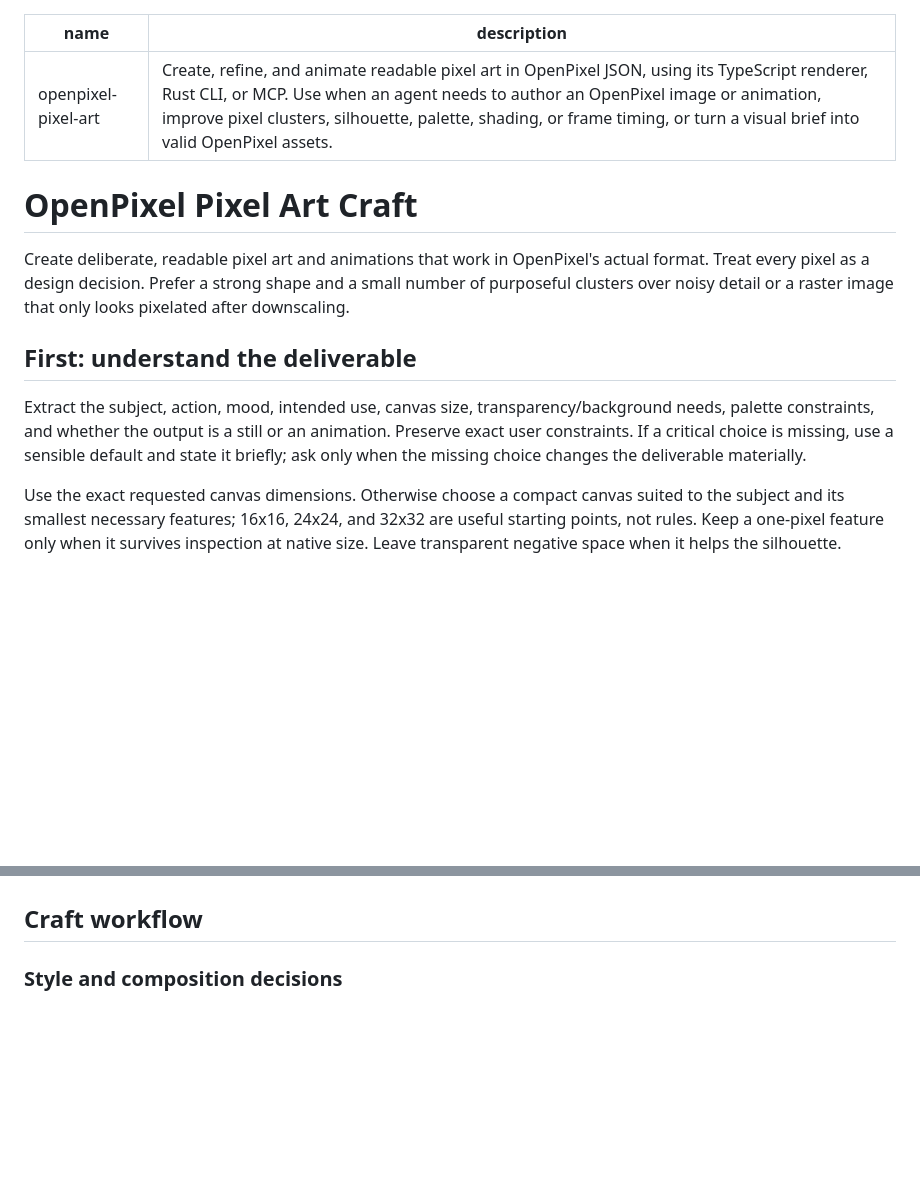
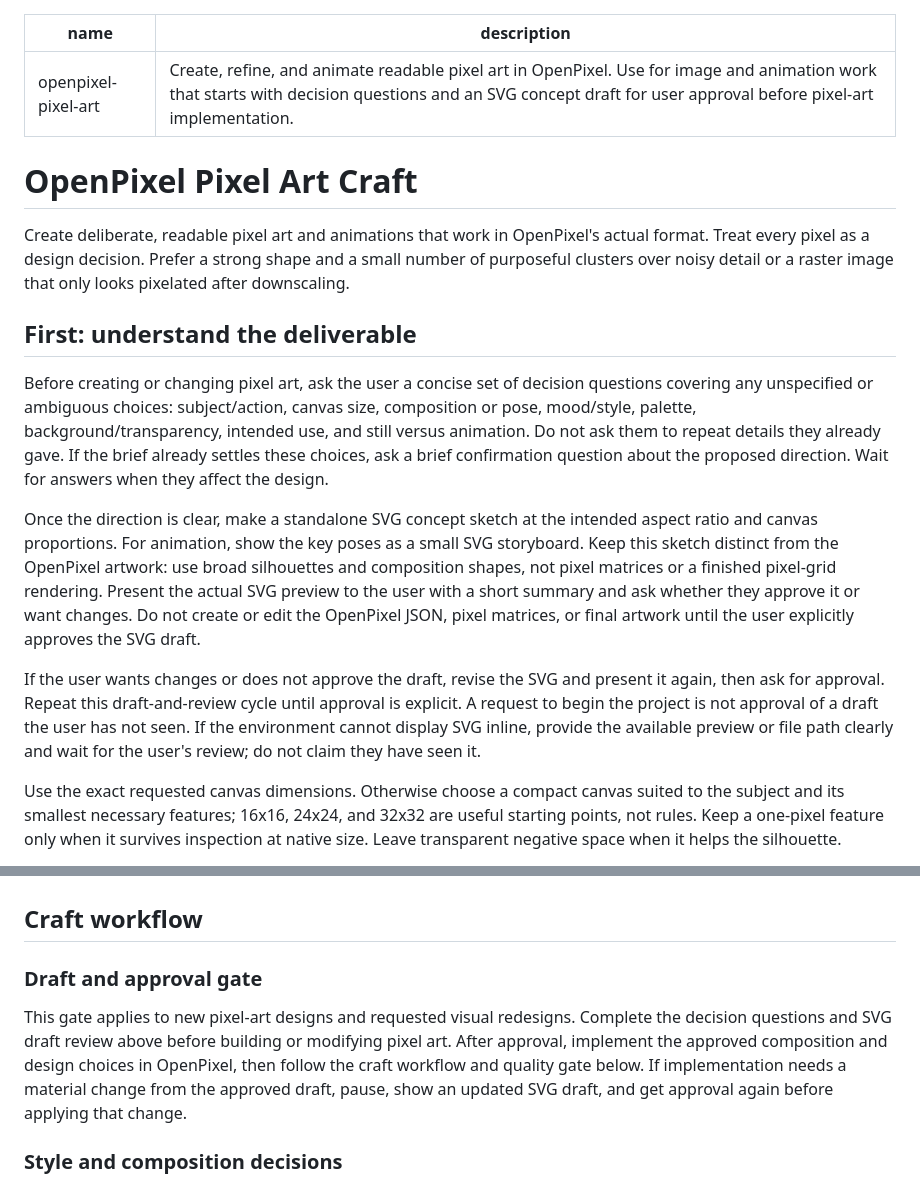
Before and after one commit to yaso09/openpixel, a Markdown page: skills/openpixel/SKILL.md, 2 parts joined by grey strips. Drawn GitHub-style; blank space fills up the shorter version.

Commit message:
Require SVG approval before pixel art creation

```diff
--- a/skills/openpixel/SKILL.md
+++ b/skills/openpixel/SKILL.md
@@ -1,6 +1,6 @@
 ---
 name: openpixel-pixel-art
-description: Create, refine, and animate readable pixel art in OpenPixel JSON, using its TypeScript renderer, Rust CLI, or MCP. Use when an agent needs to author an OpenPixel image or animation, improve pixel clusters, silhouette, palette, shading, or frame timing, or turn a visual brief into valid OpenPixel assets.
+description: Create, refine, and animate readable pixel art in OpenPixel. Use for image and animation work that starts with decision questions and an SVG concept draft for user approval before pixel-art implementation.
 ---
 
 # OpenPixel Pixel Art Craft
@@ -9,7 +9,11 @@ Create deliberate, readable pixel art and animations that work in OpenPixel's ac
 
 ## First: understand the deliverable
 
-Extract the subject, action, mood, intended use, canvas size, transparency/background needs, palette constraints, and whether the output is a still or an animation. Preserve exact user constraints. If a critical choice is missing, use a sensible default and state it briefly; ask only when the missing choice changes the deliverable materially.
+Before creating or changing pixel art, ask the user a concise set of decision questions covering any unspecified or ambiguous choices: subject/action, canvas size, composition or pose, mood/style, palette, background/transparency, intended use, and still versus animation. Do not ask them to repeat details they already gave. If the brief already settles these choices, ask a brief confirmation question about the proposed direction. Wait for answers when they affect the design.
+
+Once the direction is clear, make a standalone SVG concept sketch at the intended aspect ratio and canvas proportions. For animation, show the key poses as a small SVG storyboard. Keep this sketch distinct from the OpenPixel artwork: use broad silhouettes and composition shapes, not pixel matrices or a finished pixel-grid rendering. Present the actual SVG preview to the user with a short summary and ask whether they approve it or want changes. Do not create or edit the OpenPixel JSON, pixel matrices, or final artwork until the user explicitly approves the SVG draft.
+
+If the user wants changes or does not approve the draft, revise the SVG and present it again, then ask for approval. Repeat this draft-and-review cycle until approval is explicit. A request to begin the project is not approval of a draft the user has not seen. If the environment cannot display SVG inline, provide the available preview or file path clearly and wait for the user's review; do not claim they have seen it.
 
 Use the exact requested canvas dimensions. Otherwise choose a compact canvas suited to the subject and its smallest necessary features; 16x16, 24x24, and 32x32 are useful starting points, not rules. Keep a one-pixel feature only when it survives inspection at native size. Leave transparent negative space when it helps the silhouette.
 
@@ -39,6 +43,10 @@ The example matrix is abbreviated: every layer matrix must contain exactly `heig
 Keep transparent art transparent unless the user asks for a backdrop. Use a background layer only when the background is part of the artwork. Use separate layers for parts that need independent visibility or different animation, not for every shading color. The renderer uses crisp SVG edges; it does not blur or smooth pixels for you.
 
 ## Craft workflow
+
+### Draft and approval gate
+
+This gate applies to new pixel-art designs and requested visual redesigns. Complete the decision questions and SVG draft review above before building or modifying pixel art. After approval, implement the approved composition and design choices in OpenPixel, then follow the craft workflow and quality gate below. If implementation needs a material change from the approved draft, pause, show an updated SVG draft, and get approval again before applying that change.
 
 ### Style and composition decisions
 
```
